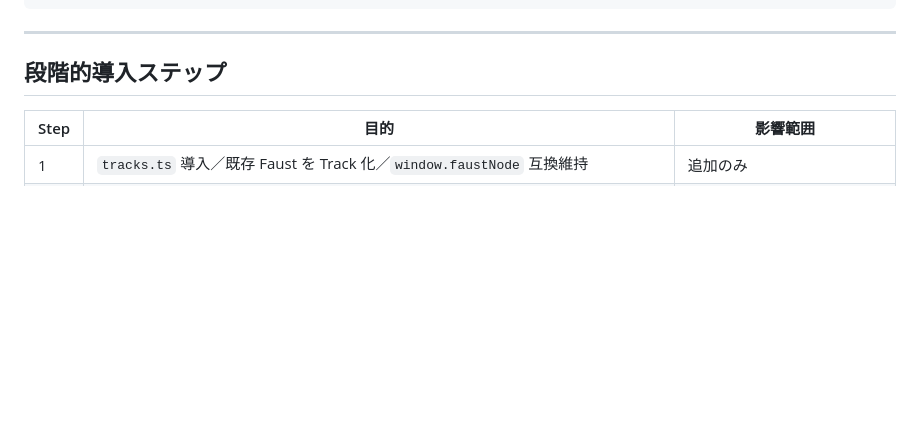
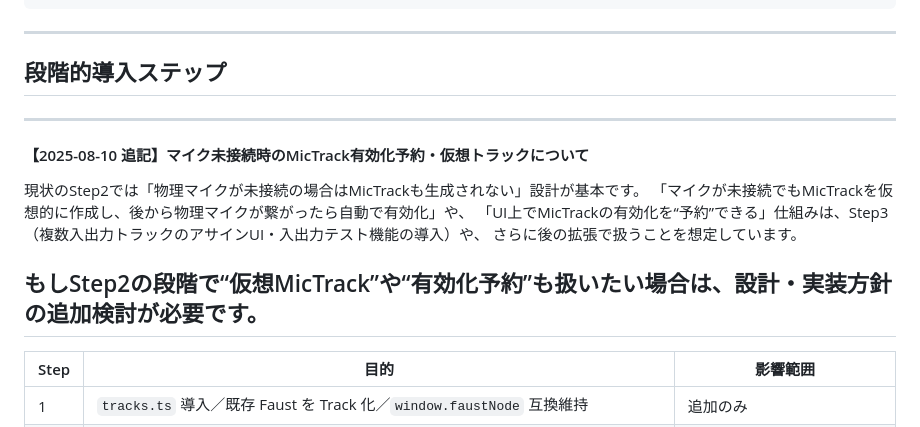
Before and after one commit to yota105/Acoustic-Automaton-Automatonic-Assembly, a Markdown page: docs/IMPLEMENTATION_PLAN.md, the part around the change. Rendered like a GitHub page; blank space fills up the shorter version.

Commit message:
feat: MicTrackの仮想トラック生成と有効化予約の設計を追記

```diff
--- a/docs/IMPLEMENTATION_PLAN.md
+++ b/docs/IMPLEMENTATION_PLAN.md
@@ -134,6 +134,17 @@ window.audioAPI = {
 
 
 ## 段階的導入ステップ
+
+---
+#### 【2025-08-10 追記】マイク未接続時のMicTrack有効化予約・仮想トラックについて
+
+現状のStep2では「物理マイクが未接続の場合はMicTrackも生成されない」設計が基本です。
+「マイクが未接続でもMicTrackを仮想的に作成し、後から物理マイクが繋がったら自動で有効化」や、
+「UI上でMicTrackの有効化を“予約”できる」仕組みは、Step3（複数入出力トラックのアサインUI・入出力テスト機能の導入）や、
+さらに後の拡張で扱うことを想定しています。
+
+もしStep2の段階で“仮想MicTrack”や“有効化予約”も扱いたい場合は、設計・実装方針の追加検討が必要です。
+---
 | Step | 目的 | 影響範囲 |
 | ---- | ---- | -------- |
 | 1 | `tracks.ts` 導入／既存 Faust を Track 化／`window.faustNode` 互換維持 | 追加のみ |
```
